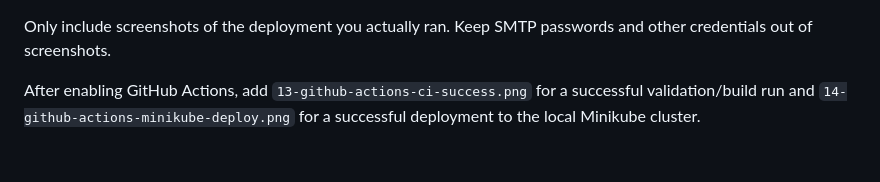
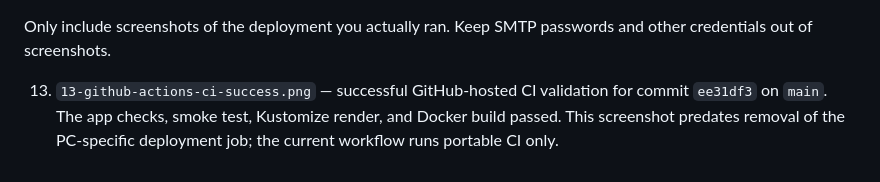
Before and after one commit to Sr-Ateniense/sre-academy_PROJECT, a Markdown page: screenshots/README.md, the part around the change. Drawn GitHub-style.

```diff
--- a/screenshots/README.md
+++ b/screenshots/README.md
@@ -17,4 +17,4 @@ These screenshots were captured from the local Minikube deployment. Email accoun
 
 Only include screenshots of the deployment you actually ran. Keep SMTP passwords and other credentials out of screenshots.
 
-After enabling GitHub Actions, add `13-github-actions-ci-success.png` for a successful validation/build run and `14-github-actions-minikube-deploy.png` for a successful deployment to the local Minikube cluster.
+13. `13-github-actions-ci-success.png` — successful GitHub-hosted CI validation for commit `ee31df3` on `main`. The app checks, smoke test, Kustomize render, and Docker build passed. This screenshot predates removal of the PC-specific deployment job; the current workflow runs portable CI only.
```
Also changed, not shown: README.md (+19 -9 lines), screenshots/13-github-actions-ci-success.png (added), 1 other file.
